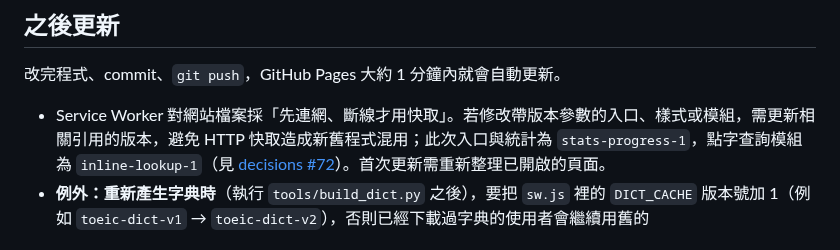
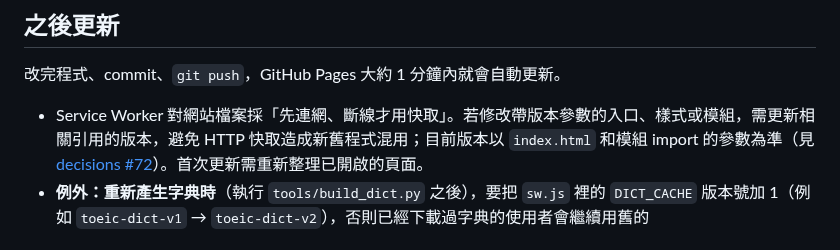
Before and after one commit to kevin930326/toeic-cards, a Markdown page: docs/deploy.md, the part around the change. Drawn GitHub-style.

```diff
--- a/docs/deploy.md
+++ b/docs/deploy.md
@@ -22,7 +22,7 @@
 
 改完程式、commit、`git push`，GitHub Pages 大約 1 分鐘內就會自動更新。
 
-- Service Worker 對網站檔案採「先連網、斷線才用快取」。若修改帶版本參數的入口、樣式或模組，需更新相關引用的版本，避免 HTTP 快取造成新舊程式混用；此次入口與統計為 `stats-progress-1`，點字查詢模組為 `inline-lookup-1`（見 [decisions #72](decisions.md)）。首次更新需重新整理已開啟的頁面。
+- Service Worker 對網站檔案採「先連網、斷線才用快取」。若修改帶版本參數的入口、樣式或模組，需更新相關引用的版本，避免 HTTP 快取造成新舊程式混用；目前版本以 `index.html` 和模組 import 的參數為準（見 [decisions #72](decisions.md)）。首次更新需重新整理已開啟的頁面。
 - **例外：重新產生字典時**（執行 `tools/build_dict.py` 之後），要把 `sw.js` 裡的 `DICT_CACHE` 版本號加 1（例如 `toeic-dict-v1` → `toeic-dict-v2`），否則已經下載過字典的使用者會繼續用舊的
 
 ## 上傳前的安全檢查
```
Also changed, not shown: README.md (+4 -2 lines), docs/decisions.md (+8 -0 lines), docs/dev-log/19-library-interactions.md (added, +37 -0 lines), docs/images/19-library-default.png (added), docs/images/19-library-editing.png (added), 11 other files.
